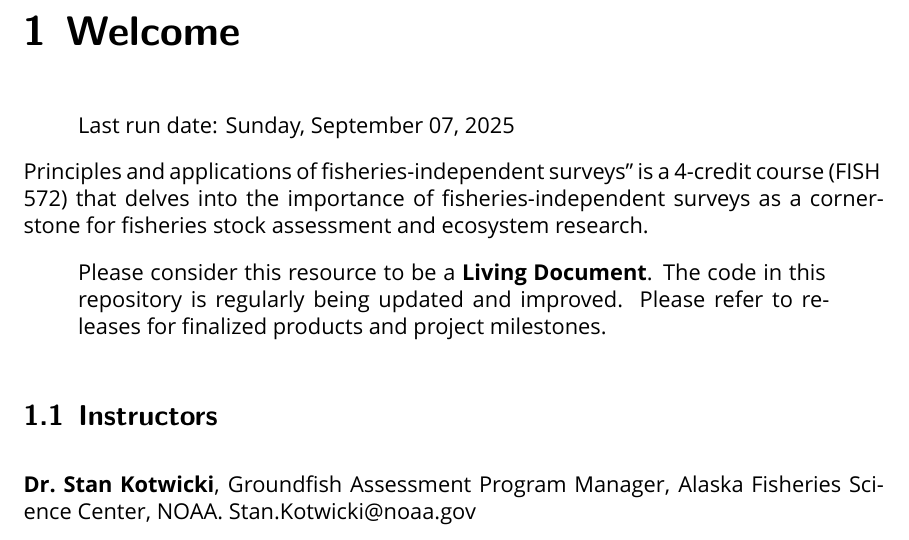
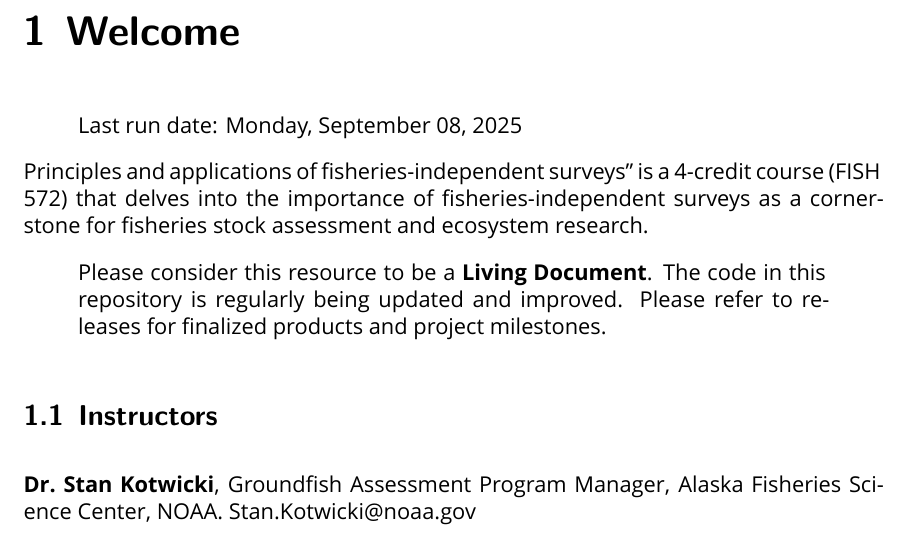
Before and after one commit to afsc-gap-products/UW-FISH572, a LaTeX book (UW-FISH-572--Principles-and-applications-of-fisheries-independent-surveys.tex): part of page 7 of 30, cut so that both start at the same text. Compiled offline with XeLaTeX.

```diff
--- a/UW-FISH-572--Principles-and-applications-of-fisheries-independent-surveys.tex
+++ b/UW-FISH-572--Principles-and-applications-of-fisheries-independent-surveys.tex
@@ -485,7 +485,7 @@
 \chapter{Welcome}\label{welcome}
 
 \begin{quote}
-Last run date: Sunday, September 07, 2025
+Last run date: Monday, September 08, 2025
 \end{quote}
 
 Principles and applications of fisheries-independent surveys'' is a
```
Also changed, not shown: 4 other files.
